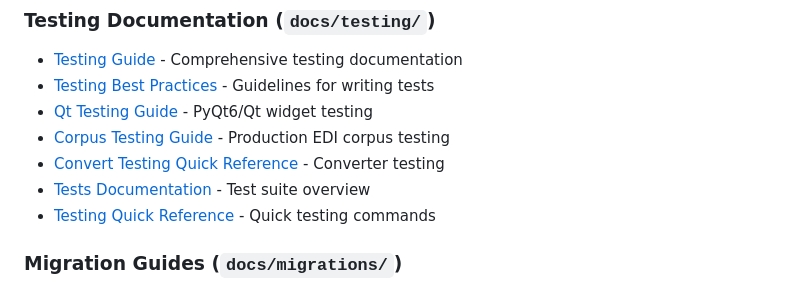
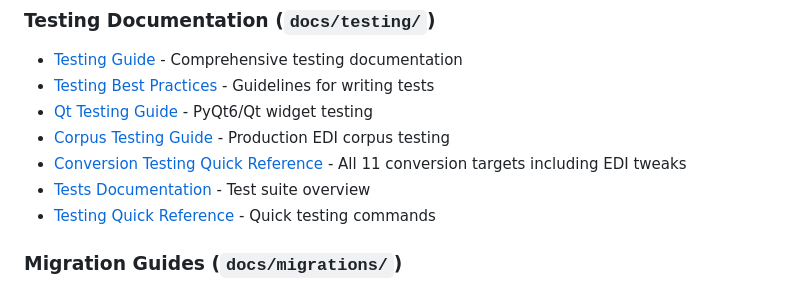
Before and after one commit to dtg01100/batch-file-processor, a Markdown page: DOCUMENTATION.md, the part around the change. Drawn GitHub-style.

```diff
--- a/DOCUMENTATION.md
+++ b/DOCUMENTATION.md
@@ -22,7 +22,7 @@ Welcome to the Batch File Processor documentation. This is the main entry point
 - [Testing Best Practices](docs/testing/TESTING_BEST_PRACTICES.md) - Guidelines for writing tests
 - [Qt Testing Guide](docs/testing/QT_TESTING_GUIDE.md) - PyQt6/Qt widget testing
 - [Corpus Testing Guide](docs/testing/CORPUS_TESTING_GUIDE.md) - Production EDI corpus testing
-- [Convert Testing Quick Reference](docs/testing/CONVERT_TESTING_QUICK_REFERENCE.md) - Converter testing
+- [Conversion Testing Quick Reference](docs/testing/CONVERT_TESTING_QUICK_REFERENCE.md) - All 11 conversion targets including EDI tweaks
 - [Tests Documentation](docs/testing/TESTS_DOCUMENTATION.md) - Test suite overview
 - [Testing Quick Reference](docs/testing/TESTING_QUICK_REFERENCE.md) - Quick testing commands
 
```
Also changed, not shown: docs/testing/CONVERT_TESTING_QUICK_REFERENCE.md (+97 -3 lines), docs/testing/TWEAK_TESTING_GUIDE.md (added, +229 -0 lines).
